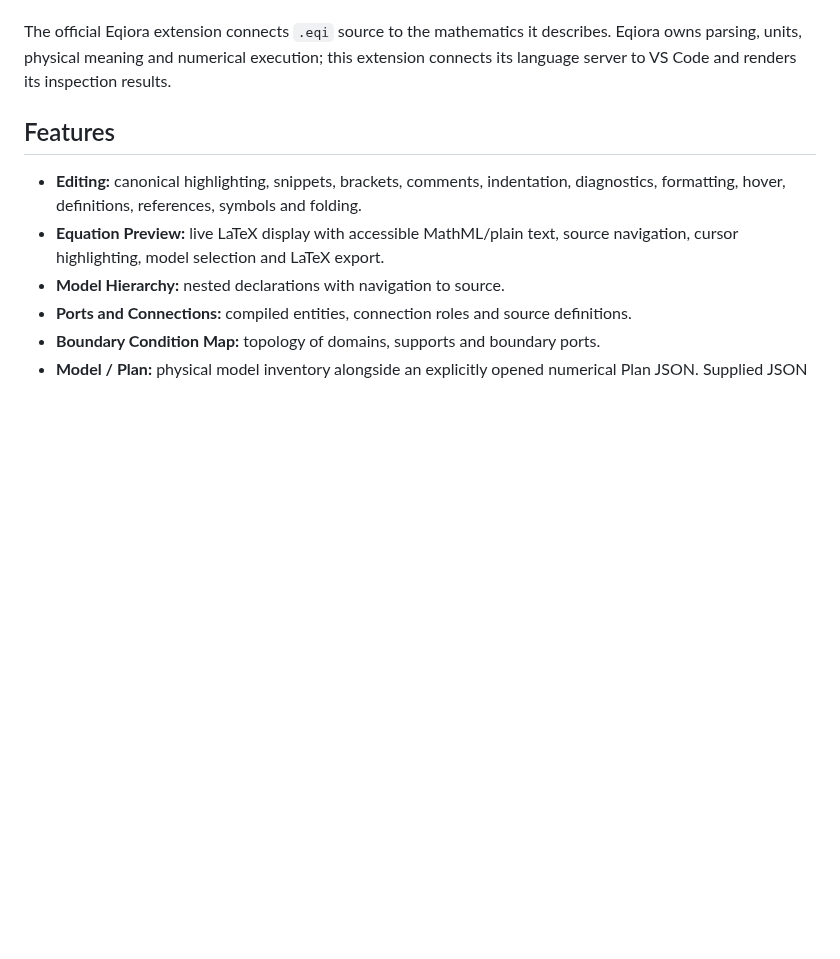
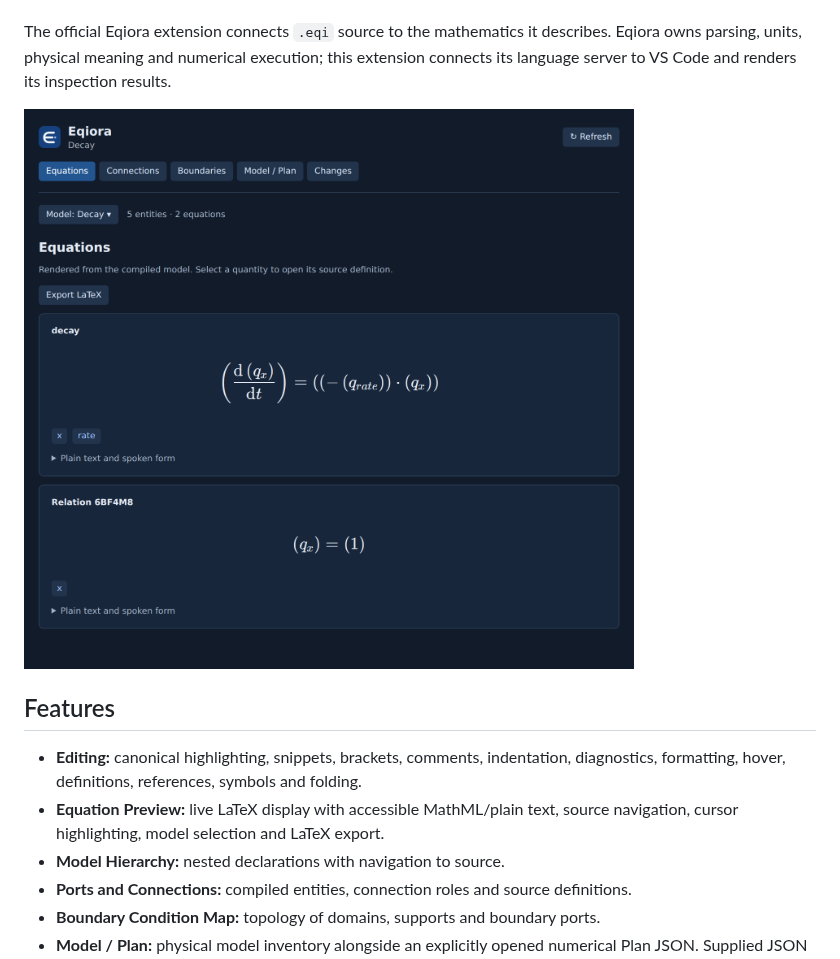
Before and after one commit to eqiora/eqiora-vscode, a Markdown page: README.md, the part around the change. Rendered like a GitHub page; pictures changed too: media/preview.png (added); blank space fills up the shorter version.

Commit message:
Keep cross-platform checkouts canonical and show the equation preview
Signed-off-by: Naoki Kiyohara <n.kiyohara23@imperial.ac.uk>

```diff
--- a/README.md
+++ b/README.md
@@ -5,6 +5,8 @@
 The official Eqiora extension connects `.eqi` source to the mathematics it describes.
 Eqiora owns parsing, units, physical meaning and numerical execution; this extension
 connects its language server to VS Code and renders its inspection results.
+
+![Equation preview of the included decay model](media/preview.png)
 
 ## Features
 
```
Also changed, not shown: 1 other file.
